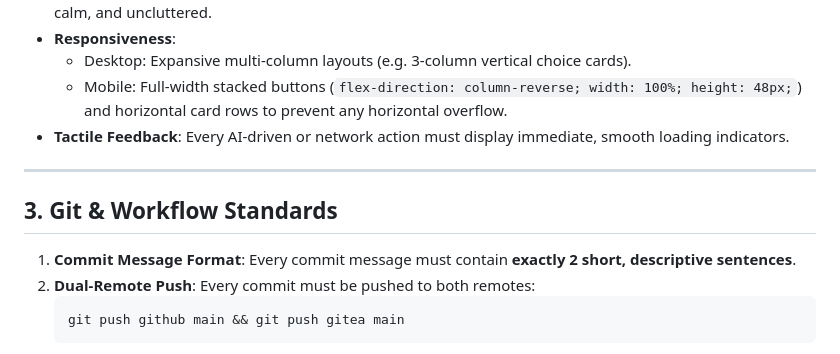
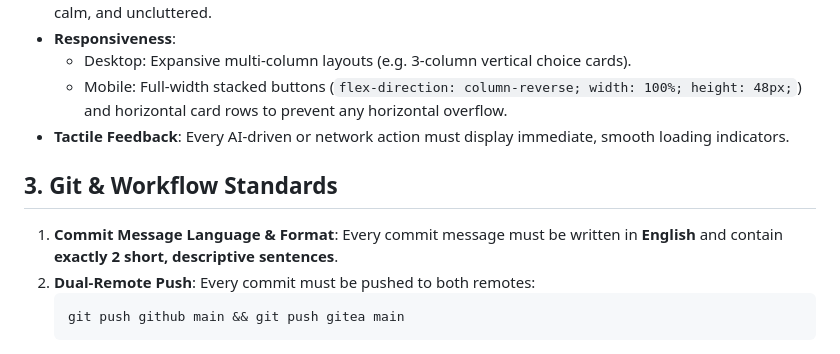
Before and after one commit to veritus-git/CuriosityEngine, a Markdown page: .agents/workflows/coding-rules.md, the part around the change. Drawn GitHub-style.

````diff
--- a/.agents/workflows/coding-rules.md
+++ b/.agents/workflows/coding-rules.md
@@ -62,11 +62,9 @@ The engine supports distinct cognitive directions:
   * Mobile: Full-width stacked buttons (`flex-direction: column-reverse; width: 100%; height: 48px;`) and horizontal card rows to prevent any horizontal overflow.
 * **Tactile Feedback**: Every AI-driven or network action must display immediate, smooth loading indicators.
 
----
-
 ## 3. Git & Workflow Standards
 
-1. **Commit Message Format**: Every commit message must contain **exactly 2 short, descriptive sentences**.
+1. **Commit Message Language & Format**: Every commit message must be written in **English** and contain **exactly 2 short, descriptive sentences**.
 2. **Dual-Remote Push**: Every commit must be pushed to both remotes:
    ```bash
    git push github main && git push gitea main
````
Also changed, not shown: README.md (+1 -1 lines).
